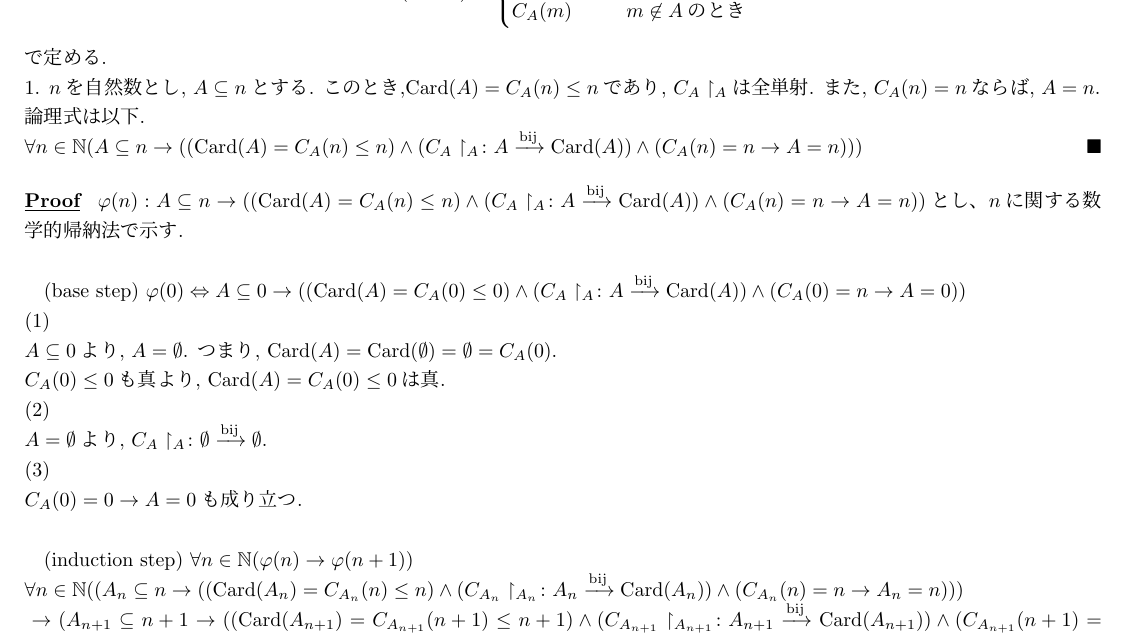
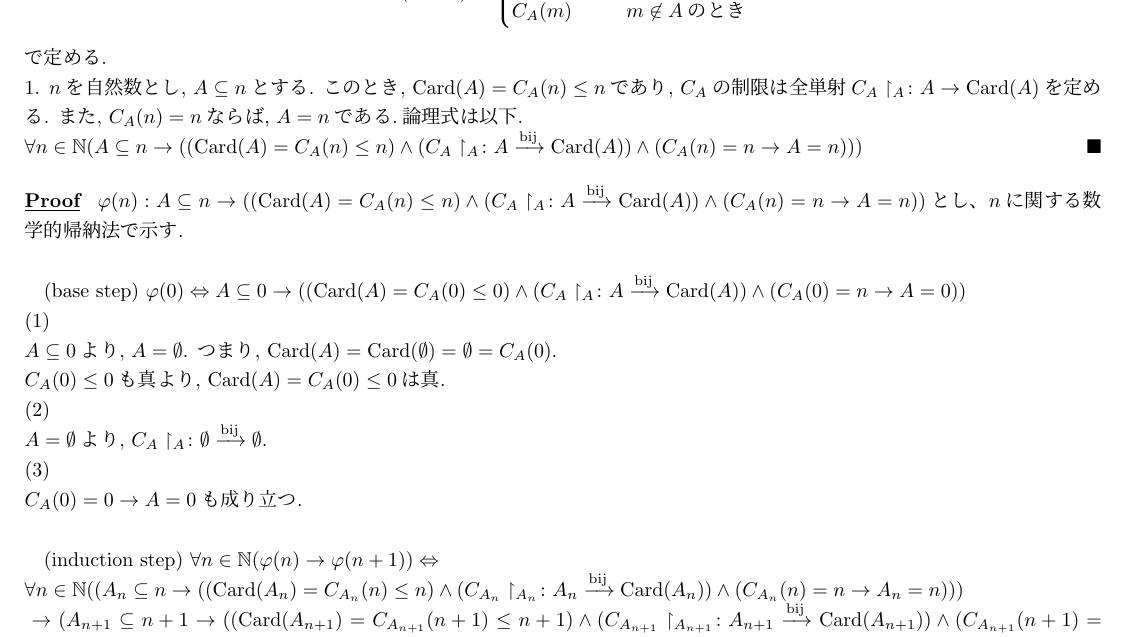
Before and after one commit to Ichida333/math_card, a LaTeX document (main.tex, which reads chapter6.tex): part of page 4 of 6, cut so that both start at the same text. Compiled offline with upLaTeX and dvipdfmx.

Commit message:
refactor

```diff
--- a/chapter6.tex
+++ b/chapter6.tex
@@ -126,12 +126,12 @@ $\BijectionMap{h}{n}{\mathbb{N} \setminus \{m\}}$\\
   で定める.\\
   1. $n$を自然数とし,
   $A \subseteq n$とする.
-  このとき,$\operatorname{Card}(A)=C_A(n) \leq n$であり,
-  $C_A\restriction_{{A}}$は全単射.
+  このとき,
+  $\operatorname{Card}(A)=C_A(n) \leq n$であり,
+  $C_A$の制限は全単射$\map{C_A\restriction_{{A}}}{A}{\operatorname{Card}(A)}$を定める.
   また,
   $C_A(n)=n$ならば,
-  $A=n$.\\
- 論理式は以下.\\
+  $A=n$である.論理式は以下.\\
  $\forall n \in \mathbb{N}(A \subseteq n \rightarrow ((\operatorname{Card}(A)=C_A(n) \leq n ) \land (\BijectionMap{C_A\restriction_{{A}}}{A}{\operatorname{Card}(A)}
  ) \land (C_A(n) = n \rightarrow A=n)))$
 \end{proposition}
@@ -154,7 +154,7 @@ $\BijectionMap{C_A\restriction_{{A}}}{\emptyset}{\emptyset}$.\\
 (3)\\
 $C_A(0)=0\rightarrow A=0$も成り立つ.\\
 
-(induction step) $\forall n \in \mathbb{N} ( \varphi (n) \rightarrow \varphi (n+1))$ \\
+(induction step) $\forall n \in \mathbb{N} ( \varphi (n) \rightarrow \varphi (n+1)) \Leftrightarrow$ \\
 $\forall n\in\mathbb{N} ((A_n \subseteq n \rightarrow ((\operatorname{Card}(A_n) = C_{A_n}(n) \leq n) \land (\BijectionMap{C_{A_n}\restriction_{{A_n}}}{A_n}{\operatorname{Card}(A_n)})
 \land (C_{A_n}(n) = n \rightarrow A_n=n))) \\
  \rightarrow (A_{n+1} \subseteq n+1 \rightarrow ((\operatorname{Card}(A_{n+1})=C_{A_{n+1}}(n+1) \leq n+1) \land (\BijectionMap{C_{A_{n+1}}\restriction_{{A_{n+1}}}}{A_{n+1}}{\operatorname{Card}(A_{n+1})})
```
Also changed, not shown: 1 other file.
